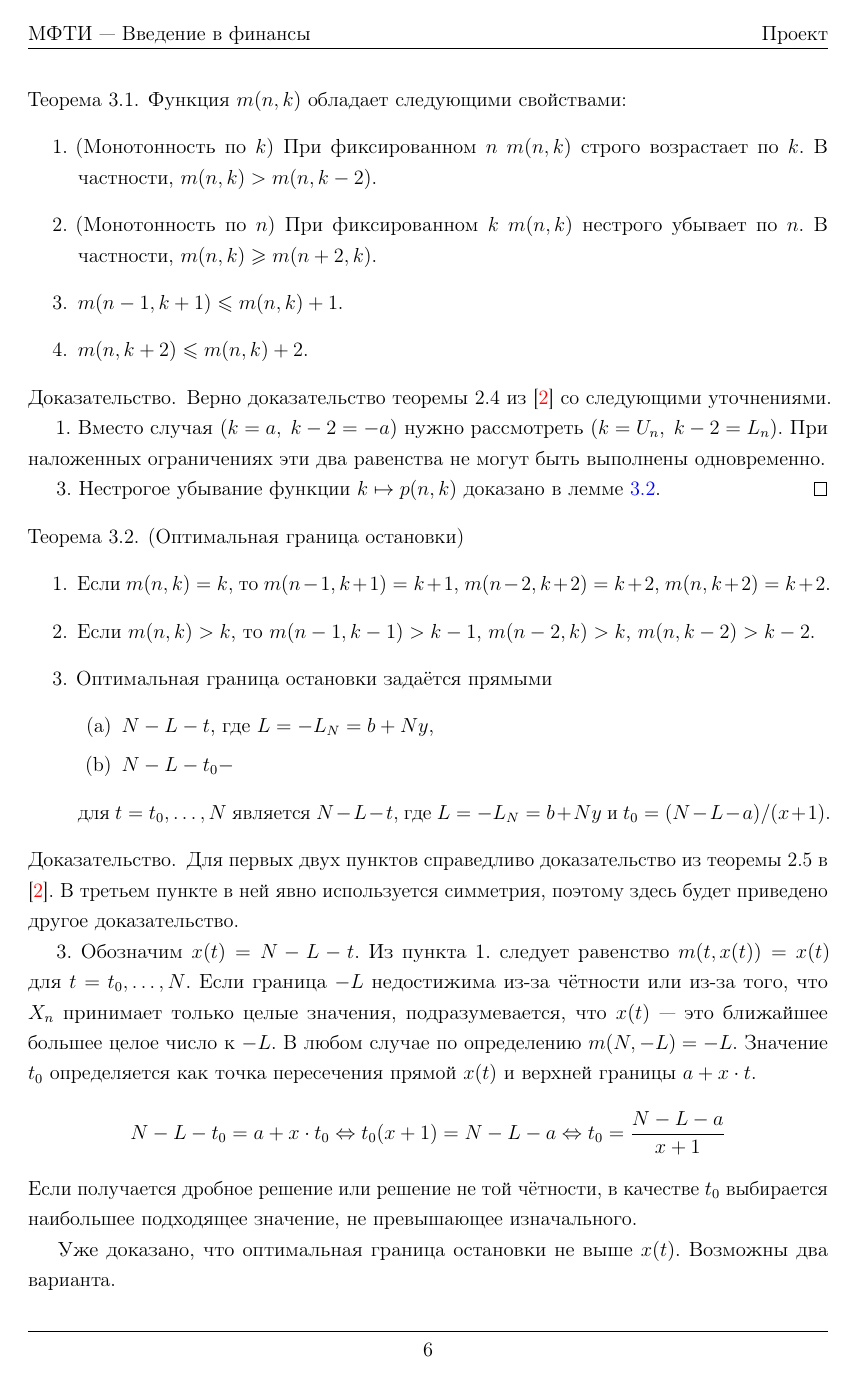
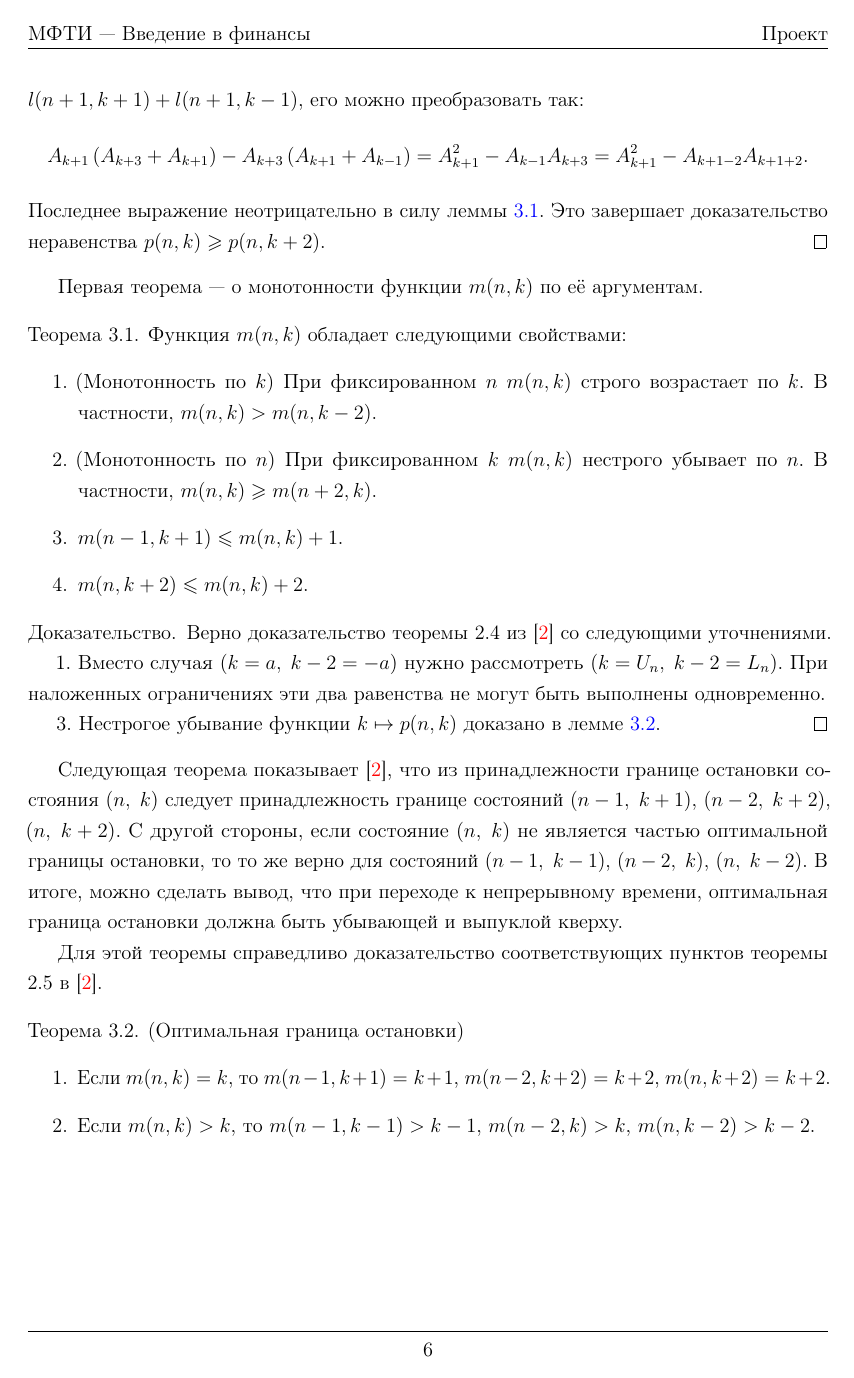
Before and after one commit to dm1trykrylov/optimal-stopping-conditioned-rw, a LaTeX document (main.tex, which reads sections/solution_discrete.tex): page 6 of 15 before the commit and page 6 of 14 after it. Compiled offline with pdfLaTeX.

Commit message:
Update theoretical solution

```diff
--- a/sections/solution_discrete.tex
+++ b/sections/solution_discrete.tex
@@ -109,6 +115,8 @@
 	Последнее выражение неотрицательно в силу леммы \ref{lemma:log-concavity}. Это завершает доказательство неравенства $ p(n, k) \geq p(n, k + 2)$.
 \end{proof}
 
+Первая теорема --- о монотонности функции $m(n,k)$ по её аргументам.
+
 \begin{theorem}\label{theorem:monotone} % (Аналог т. 2.4)
 	Функция $m(n,k)$ обладает следующими свойствами:
 	\begin{enumerate}
@@ -126,29 +134,53 @@
 	3. Нестрогое убывание функции $ k \mapsto p(n,k)$ доказано в лемме~\ref{lemma:p_up-property}.
 \end{proof}
 
+Следующая теорема показывает \cite{Kulikov2017}, что из принадлежности границе остановки состояния $(n,\; k)$ следует принадлежность границе состояний $(n - 1,\; k + 1)$, $(n - 2,\; k + 2)$, $(n,\; k + 2)$.
+С другой стороны, если состояние $(n,\; k)$ не является частью оптимальной границы остановки, то то же верно для состояний $(n - 1,\; k - 1)$, $(n - 2,\; k)$, $(n,\; k - 2)$. В итоге, можно сделать вывод, что при переходе к непрерывному времени, оптимальная
+граница остановки должна быть убывающей и выпуклой кверху.
+
+Для этой теоремы справедливо доказательство соответствующих пунктов теоремы 2.5 в \cite{Kulikov2017}.
+
 \begin{theorem}\label{theorem:optimal-stopping-threshold} % (Аналог т. 2.5)
 	(Оптимальная граница остановки)
 	\begin{enumerate}
 		\item Если $m(n, k) = k$, то $m(n - 1, k + 1) = k + 1$, $m(n  - 2, k + 2) = k + 2$, $m(n, k + 2) = k + 2$.
 		\item Если $m(n, k) > k$, то $m(n - 1, k - 1) > k - 1$, $m(n  - 2, k) > k$, $m(n, k - 2) > k - 2$.
-		\item Оптимальная граница остановки задаётся прямыми
-		\begin{enumerate}
-			\item $ N - L - t $, где $L = -L_{N} = b + N y$,
-			\item $ N - L - t_{0} -  $
-		\end{enumerate}
-		для $ t = t_{0}, \ldots, N $ является $ N - L - t $, где $L = -L_{N} = b + N y$ и $t_{0} = (N - L - a)/(x + 1)$.
+		      %\item Оптимальная граница остановки задаётся прямыми
+		      %\begin{enumerate}
+		      %	\item $ N - L - t $, где $L = -L_{N} = b + N y$,
+		      %	\item $ N - L - t_{0} -  $
+		      %\end{enumerate}
+		      %для $ t = t_{0}, \ldots, N $ является $ N - L - t $, где $L = -L_{N} = b + N y$ и $t_{0} = (N - L - a)/(x + 1)$.
 	\end{enumerate}
 \end{theorem}
-\begin{proof}
-	Для первых двух пунктов справедливо доказательство из теоремы 2.5 в \cite{Kulikov2017}.
-	В третьем пункте в ней явно используется симметрия, поэтому здесь будет приведено другое доказательство.
+%\begin{proof}
+%Для этих пунктов справедливо доказательство соответствующих пунктов теоремы 2.5 в \cite{Kulikov2017}.
+%В третьем пункте в ней явно используется симметрия, поэтому здесь будет приведено другое доказательство.
+%
+%3. Обозначим $x(t) = N - L - t$. Из пункта 1. следует равенство $m(t, x(t)) = x(t)$ для $ t = t_{0}, \ldots, N $.
+%Если граница $-L$ недостижима из-за чётности или из-за того, что $X_n$ принимает только целые значения, подразумевается, что $x(t)$ --- это ближайшее большее целое число к $-L$. В любом случае по определению $m(N, -L) = -L$.
+%Значение $t_0$ определяется как точка пересечения прямой $ x(t) $ и верхней границы $ a + x \cdot t $.
+%\begin{align}
+%	N - L - t_{0} = a + x \cdot t_{0} \Leftrightarrow t_{0}(x + 1) = N - L - a \Leftrightarrow t_{0} = \frac{N - L - a}{x + 1}
+%\end{align}
+%Если получается дробное решение или решение не той чётности, в качестве $t_{0}$ выбирается наибольшее подходящее значение, не превышающее изначального.
+%
+%Уже доказано, что оптимальная граница остановки не выше $x(t)$. Возможны два варианта.
+%
+%Первый вариант. Если $ \forall\; t \in \{t_0,\ldots, N\}$ между $x(t)$ и $L_{t}$ нет состояний, то оптимальная граница остановки не может быть ниже $x(t)$.
+%
+%Второй вариант. Пусть $ t_{1} $ --- наибольший номер, при котором состояние $x(t_{1}) - 2$ удовлетворяет ограничениям и достижимо.
+%Условие на наибольший номер гарантирует, что из $(t_{1},\; x(t_{1}) - 2)$ можно пойти только вверх.
+%Следовательно,
+%\begin{align}
+%	 & m(t_{1}, x(t_{1}) - 2) = \max\left(x(t_{1}) - 2,\; m(t_{1} + 1, x(t_{1}) - 1)\right) =      \\
+%	 & = \max\left(x(t_{1} + 2),\; x(t_{1} + 1)\right) = x(t_{1} + 1) =  N - L - t_{1} - 1 \Rightarrow \\
+%	 & m(t_{1}, N - L - t_{1} - 2) = N - L - t_{1} - 1 > N - L - t_{1} - 2
+%\end{align}
+%Последнее неравенство вместе с неравенством из пункта 2 этой теоремы доказывает, что для всех $ t \leq t_{1} $ выполнено
+%\begin{align}
+%	m(t, N - L - t - 2) > N - L - t - 2.
+%\end{align}
+%Таким образом, граница $x(t)$ действительно является оптимальной.
+%\end{proof}
 
-	3. Обозначим $x(t) = N - L - t$. Из пункта 1. следует равенство $m(t, x(t)) = x(t)$ для $ t = t_{0}, \ldots, N $.
-	Если граница $-L$ недостижима из-за чётности или из-за того, что $X_n$ принимает только целые значения, подразумевается, что $x(t)$ --- это ближайшее большее целое число к $-L$. В любом случае по определению $m(N, -L) = -L$.
-	Значение $t_0$ определяется как точка пересечения прямой $ x(t) $ и верхней границы $ a + x \cdot t $.
-	\begin{align}
-		N - L - t_{0} = a + x \cdot t_{0} \Leftrightarrow t_{0}(x + 1) = N - L - a \Leftrightarrow t_{0} = \frac{N - L - a}{x + 1}
-	\end{align}
-	Если получается дробное решение или решение не той чётности, в качестве $t_{0}$ выбирается наибольшее подходящее значение, не превышающее изначального.
-
-	Уже доказано, что оптимальная граница остановки не выше $x(t)$. Возможны два варианта.
@@ -160,2 +186,0 @@
-	Следовательно,
-	\begin{align}
```
Also changed, not shown: sections/solution_discrete.tex (43 more changed lines).
